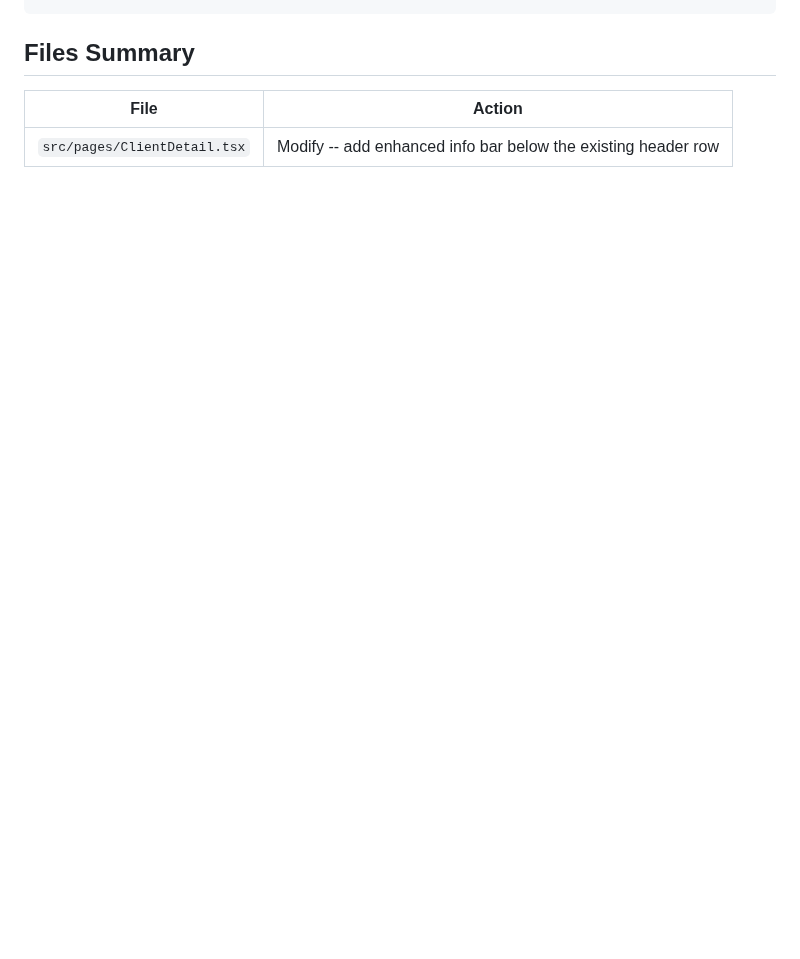
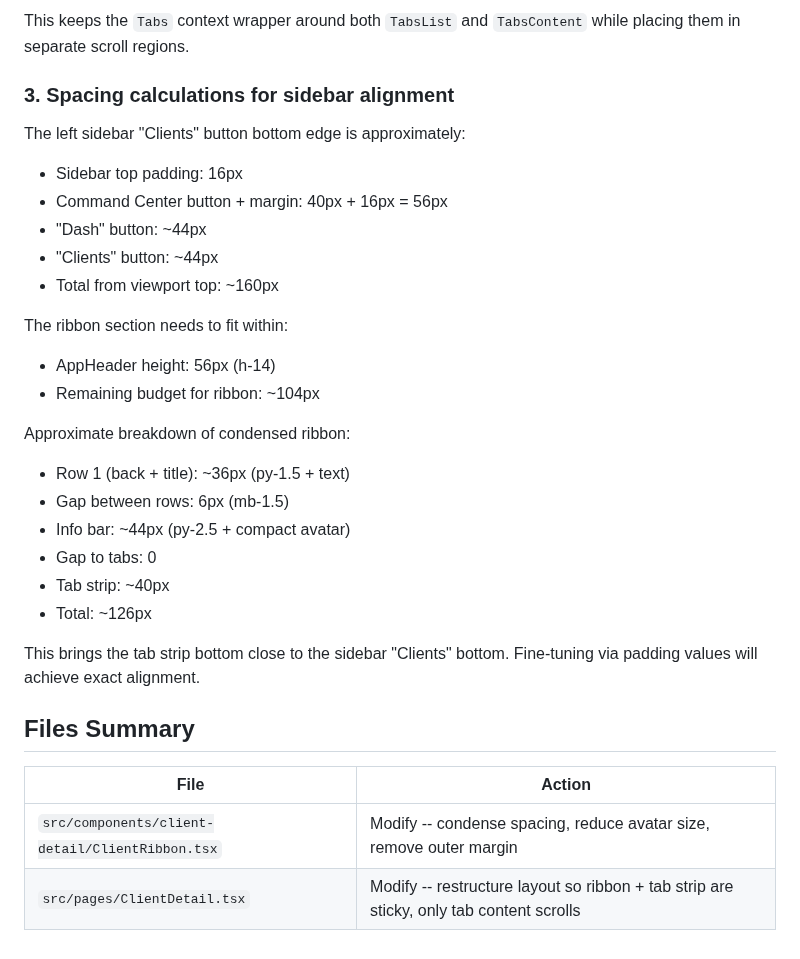
Before and after one commit to AgileWorksZA/vantage-advisor-hub-d27a9099, a Markdown page: .lovable/plan.md, the part around one of its changes. Rendered like a GitHub page; blank space fills up the shorter version.

```diff
--- a/.lovable/plan.md
+++ b/.lovable/plan.md
@@ -89,6 +89,31 @@ No new files are created. No new components are needed -- the ribbon is built in
+This keeps the `Tabs` context wrapper around both `TabsList` and `TabsContent` while placing them in separate scroll regions.
+
+### 3. Spacing calculations for sidebar alignment
+
+The left sidebar "Clients" button bottom edge is approximately:
+- Sidebar top padding: 16px
+- Command Center button + margin: 40px + 16px = 56px
+- "Dash" button: ~44px
+- "Clients" button: ~44px
+- Total from viewport top: ~160px
+
+The ribbon section needs to fit within:
+- AppHeader height: 56px (h-14)
+- Remaining budget for ribbon: ~104px
+
+Approximate breakdown of condensed ribbon:
+- Row 1 (back + title): ~36px (py-1.5 + text)
+- Gap between rows: 6px (mb-1.5)
+- Info bar: ~44px (py-2.5 + compact avatar)
+- Gap to tabs: 0
+- Tab strip: ~40px
+- Total: ~126px
+
+This brings the tab strip bottom close to the sidebar "Clients" bottom. Fine-tuning via padding values will achieve exact alignment.
 
 ## Files Summary
 
 | File | Action |
-|---|---|
-| `src/pages/ClientDetail.tsx` | Modify -- add enhanced info bar below the existing header row |
+|------|--------|
+| `src/components/client-detail/ClientRibbon.tsx` | Modify -- condense spacing, reduce avatar size, remove outer margin |
+| `src/pages/ClientDetail.tsx` | Modify -- restructure layout so ribbon + tab strip are sticky, only tab content scrolls |
```
Also changed, not shown: other parts of .lovable/plan.md (+79 -79 lines).
